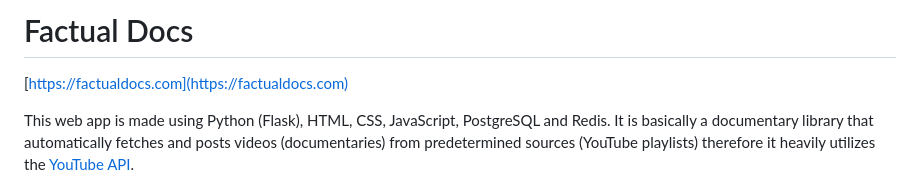
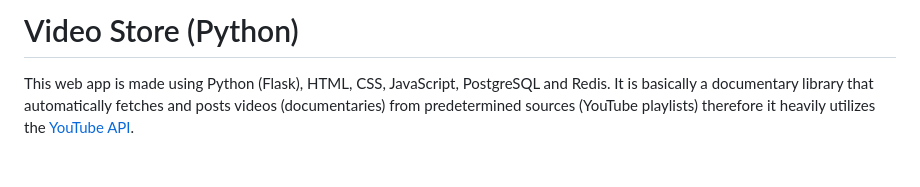
Before and after one commit to vlatan/video-store-python, a Markdown page: README.md, the part around the change. Rendered like a GitHub page; blank space fills up the shorter version.

Commit message:
Remove domain

```diff
--- a/README.md
+++ b/README.md
@@ -1,6 +1,4 @@
-# Factual Docs
-
-[https://factualdocs.com](https://factualdocs.com)
+# Video Store (Python)
 
 This web app is made using Python (Flask), HTML, CSS, JavaScript, PostgreSQL and Redis. It is basically a documentary library that automatically fetches and posts videos (documentaries) from predetermined sources (YouTube playlists) therefore it heavily utilizes the [YouTube API](https://developers.google.com/youtube/v3/docs).
 
```
